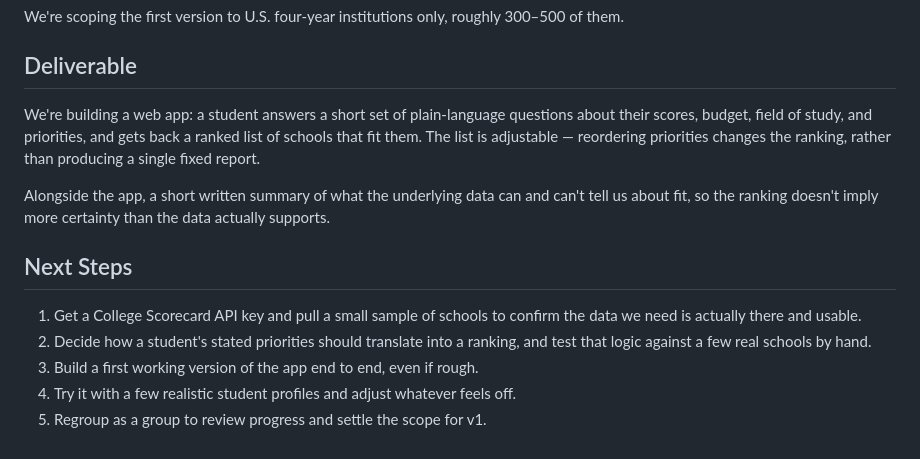
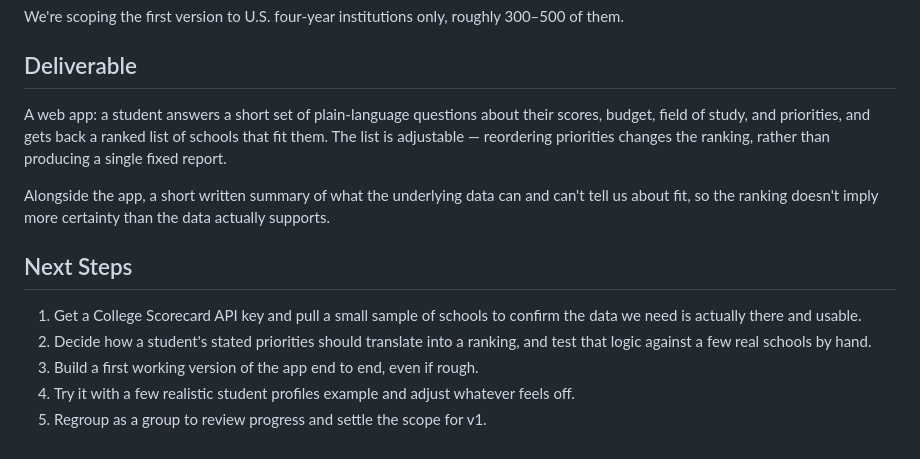
Before and after one commit to AnalyticsInPython/final-project-molinos-sanchez-tran-zhou, a Markdown page: proposal.md, the part around the change. GitHub-like rendering.

Commit message:
Refine deliverable and next steps in proposal.md
Corrected phrasing in the next steps section for clarity.

```diff
--- a/proposal.md
+++ b/proposal.md
@@ -49,7 +49,7 @@ We're scoping the first version to U.S. four-year institutions only, roughly 300
 
 ## Deliverable
 
-We're building a web app: a student answers a short set of plain-language questions about their scores, budget, field of study, and priorities, and gets back a ranked list of schools that fit them. The list is adjustable — reordering priorities changes the ranking, rather than producing a single fixed report.
+A web app: a student answers a short set of plain-language questions about their scores, budget, field of study, and priorities, and gets back a ranked list of schools that fit them. The list is adjustable — reordering priorities changes the ranking, rather than producing a single fixed report.
 
 Alongside the app, a short written summary of what the underlying data can and can't tell us about fit, so the ranking doesn't imply more certainty than the data actually supports.
 
@@ -58,5 +58,5 @@ Alongside the app, a short written summary of what the underlying data can and c
 1. Get a College Scorecard API key and pull a small sample of schools to confirm the data we need is actually there and usable.
 2. Decide how a student's stated priorities should translate into a ranking, and test that logic against a few real schools by hand.
 3. Build a first working version of the app end to end, even if rough.
-4. Try it with a few realistic student profiles and adjust whatever feels off.
+4. Try it with a few realistic student profiles example and adjust whatever feels off.
 5. Regroup as a group to review progress and settle the scope for v1.
```
